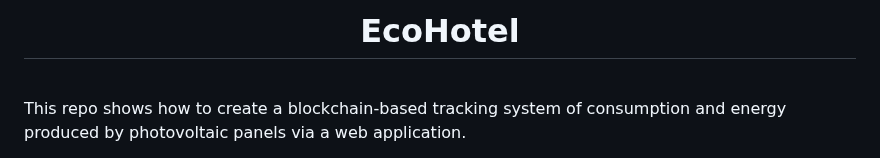
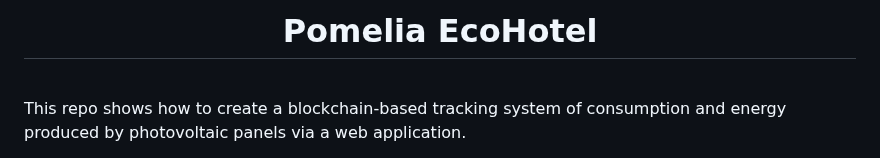
Before and after one commit to Meno96/EcoHotel, a Markdown page: README.md, the part around the change. GitHub-like rendering.

```diff
--- a/README.md
+++ b/README.md
@@ -1,5 +1,5 @@
 <h1 align="center">
-    EcoHotel
+    Pomelia EcoHotel
 </h1>
 
 <br/>
```
